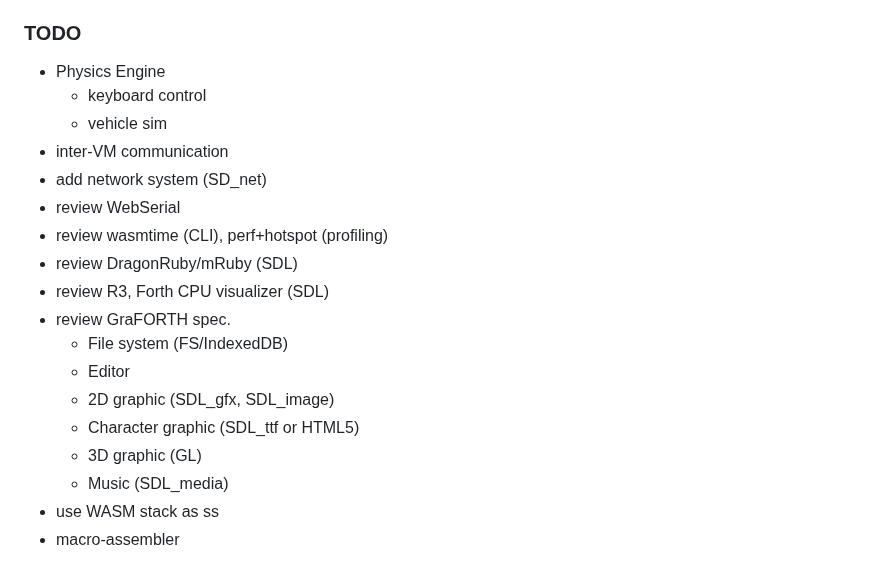
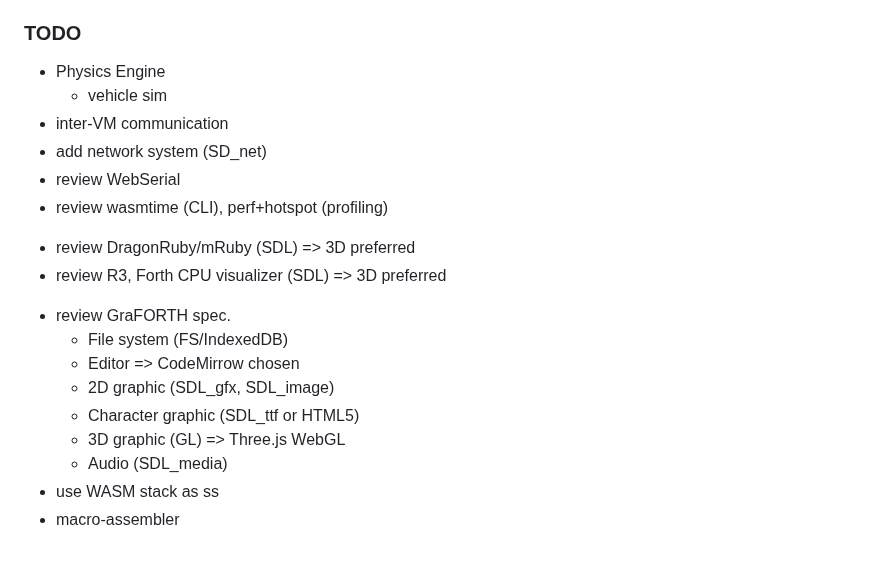
Before and after one commit to chochain/weForth, a Markdown page: README.md, the part around one of its changes. GitHub-like rendering.

Commit message:
~/README update TODO

```diff
--- a/README.md
+++ b/README.md
@@ -140,21 +140,20 @@ Note:
 
 ### TODO
 * Physics Engine
-  + keyboard control
   + vehicle sim
 * inter-VM communication
 * add network system (SD_net)
 * review WebSerial
 * review wasmtime (CLI), perf+hotspot (profiling)
-* review DragonRuby/mRuby (SDL)
-* review R3, Forth CPU visualizer (SDL)
+- review DragonRuby/mRuby (SDL)          => 3D preferred
+- review R3, Forth CPU visualizer (SDL)  => 3D preferred
 * review GraFORTH spec.
   + File system (FS/IndexedDB)
-  + Editor
+  - Editor                               => CodeMirrow chosen
   + 2D graphic (SDL_gfx, SDL_image)
   + Character graphic (SDL_ttf or HTML5)
-  + 3D graphic (GL)
-  + Music (SDL_media)
+  - 3D graphic (GL)                      => Three.js WebGL
+  + Audio (SDL_media)
 * use WASM stack as ss
 * macro-assembler
 
```
Also changed, not shown: other parts of README.md (+2 -0 lines).
